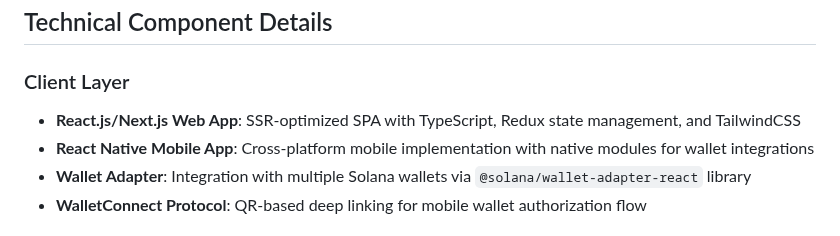
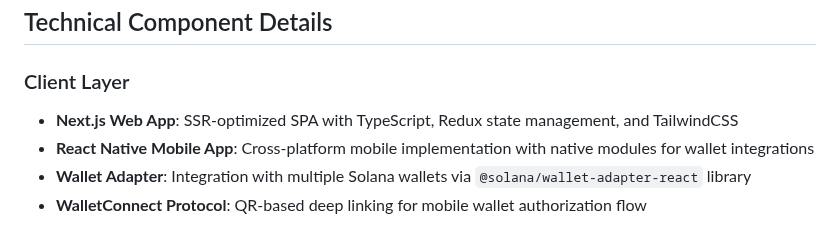
Before and after one commit to Afoxcute/fabric-radar, a Markdown page: backend_architecture.md, the part around one of its changes. Drawn GitHub-style.

Commit message:
backend flow

```diff
--- a/backend_architecture.md
+++ b/backend_architecture.md
@@ -111,7 +111,7 @@ flowchart TB
 ## Technical Component Details
 
 ### Client Layer
-- **React.js/Next.js Web App**: SSR-optimized SPA with TypeScript, Redux state management, and TailwindCSS
+- **Next.js Web App**: SSR-optimized SPA with TypeScript, Redux state management, and TailwindCSS
 - **React Native Mobile App**: Cross-platform mobile implementation with native modules for wallet integrations
 - **Wallet Adapter**: Integration with multiple Solana wallets via `@solana/wallet-adapter-react` library
 - **WalletConnect Protocol**: QR-based deep linking for mobile wallet authorization flow
```
Also changed, not shown: other parts of backend_architecture.md (+1 -1 lines).
